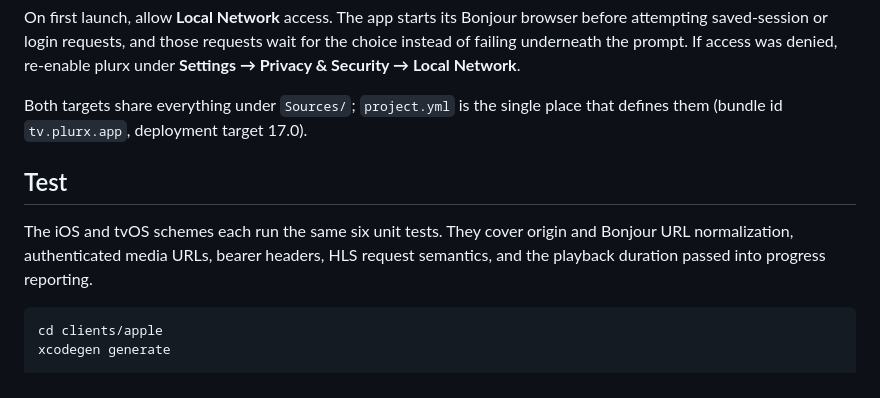
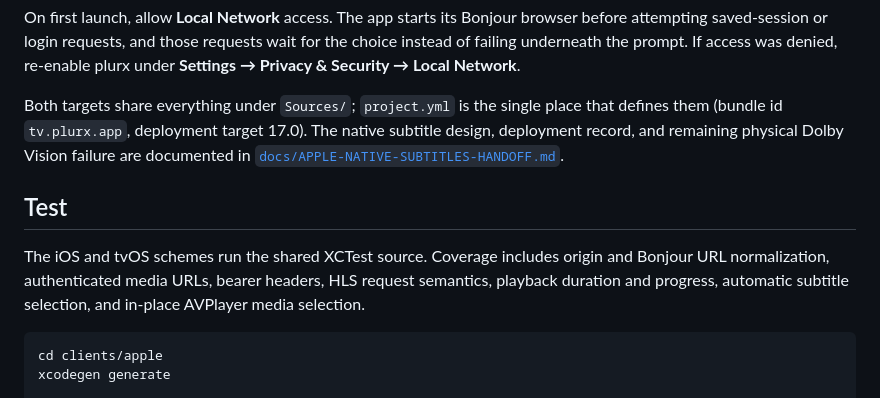
Before and after one commit to pjunod/plurx, a Markdown page: clients/apple/README.md, the part around the change. Drawn GitHub-style.

Commit message:
docs: summarize Apple native subtitle rollout

````diff
--- a/clients/apple/README.md
+++ b/clients/apple/README.md
@@ -100,13 +100,17 @@ wait for the choice instead of failing underneath the prompt. If access was
 denied, re-enable plurx under **Settings → Privacy & Security → Local Network**.
 
 Both targets share everything under `Sources/`; `project.yml` is the single place
-that defines them (bundle id `tv.plurx.app`, deployment target 17.0).
+that defines them (bundle id `tv.plurx.app`, deployment target 17.0). The native
+subtitle design, deployment record, and remaining physical Dolby Vision failure
+are documented in
+[`docs/APPLE-NATIVE-SUBTITLES-HANDOFF.md`](../../docs/APPLE-NATIVE-SUBTITLES-HANDOFF.md).
 
 ## Test
 
-The iOS and tvOS schemes each run the same six unit tests. They cover origin
+The iOS and tvOS schemes run the shared XCTest source. Coverage includes origin
 and Bonjour URL normalization, authenticated media URLs, bearer headers, HLS
-request semantics, and the playback duration passed into progress reporting.
+request semantics, playback duration and progress, automatic subtitle
+selection, and in-place AVPlayer media selection.
 
 ```bash
 cd clients/apple
````
Also changed, not shown: docs/APPLE-CLIENT-PARITY.md (+4 -0 lines), docs/APPLE-NATIVE-SUBTITLES-HANDOFF.md (added, +445 -0 lines).
